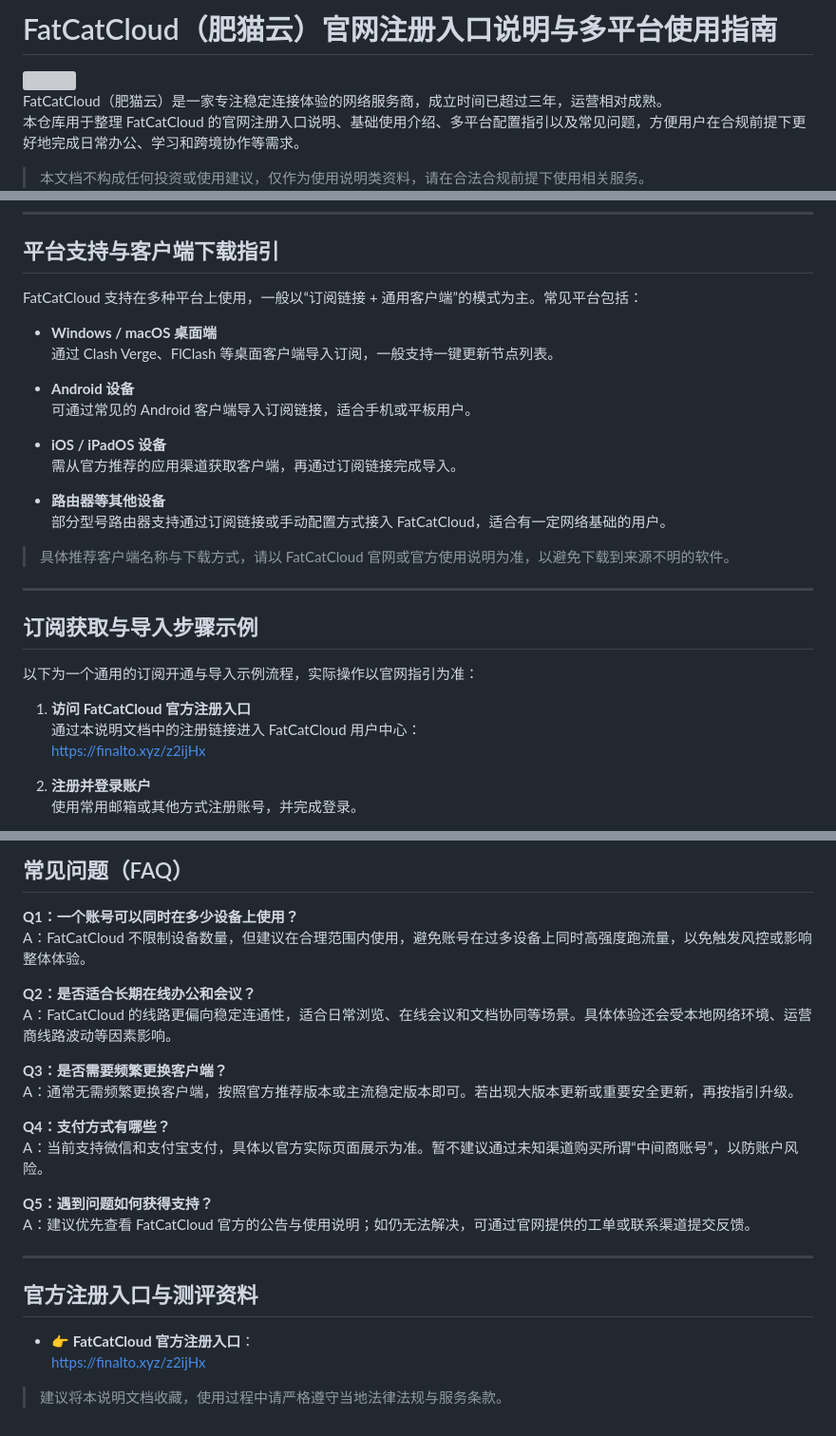
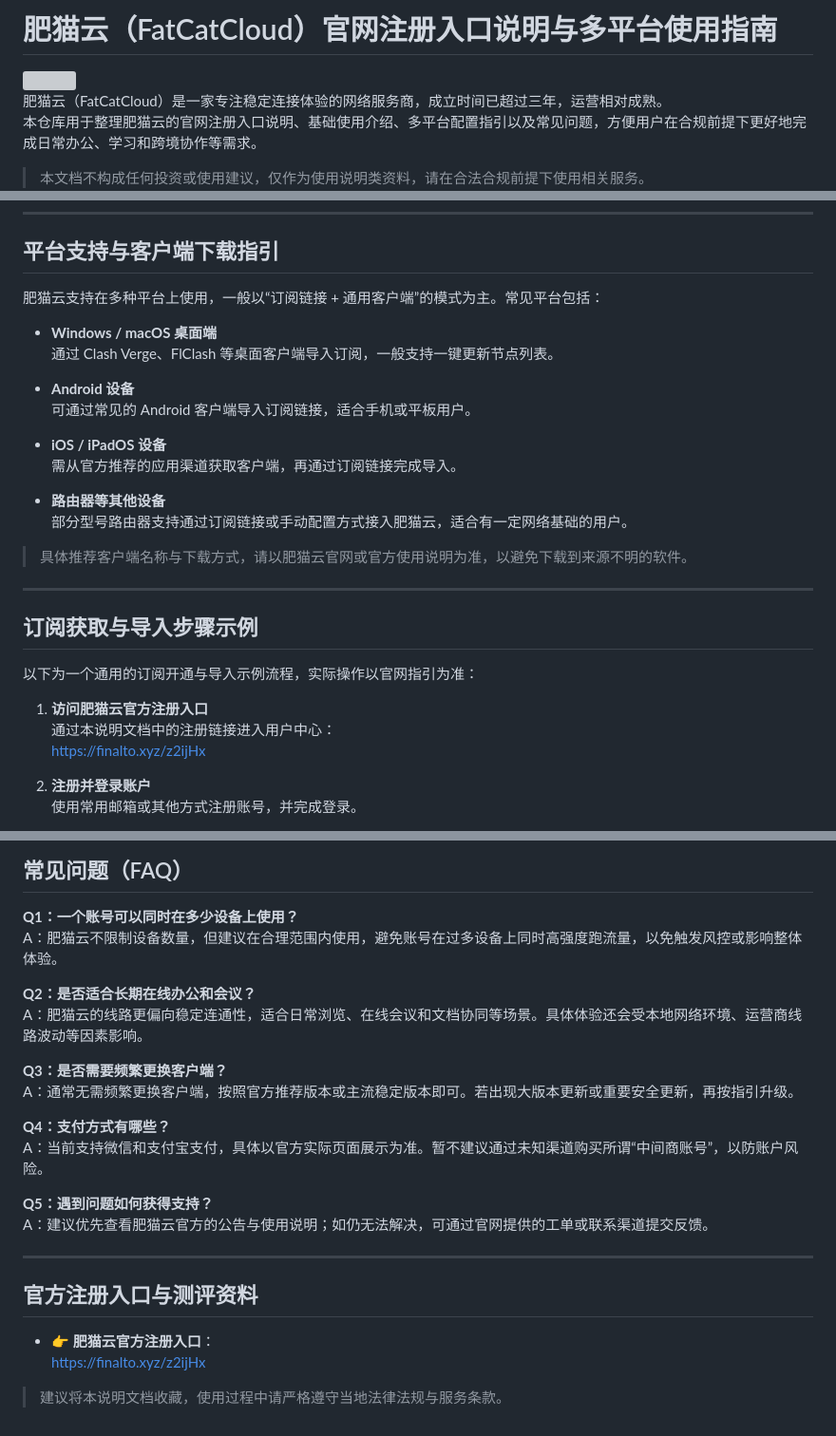
Before and after one commit to jichangbaike/fatcatcloud, a Markdown page: README.md, 3 parts joined by grey strips. Shown at 95% size. Drawn GitHub-style; grey boxes are pictures that could not be loaded.

Commit message:
Update README.md
重写了文档的品牌命名格式

```diff
--- a/README.md
+++ b/README.md
@@ -1,9 +1,8 @@
-# FatCatCloud（肥猫云）官网注册入口说明与多平台使用指南
-
+# 肥猫云（FatCatCloud）官网注册入口说明与多平台使用指南
 
 <img src="https://raw.githubusercontent.com/jichangbaike/fatcatcloud/refs/heads/main/7ed2d.png" height="500">
 
-FatCatCloud（肥猫云）是一家专注稳定连接体验的网络服务商，成立时间已超过三年，运营相对成熟。
-本仓库用于整理 FatCatCloud 的官网注册入口说明、基础使用介绍、多平台配置指引以及常见问题，方便用户在合规前提下更好地完成日常办公、学习和跨境协作等需求。
+肥猫云（FatCatCloud）是一家专注稳定连接体验的网络服务商，成立时间已超过三年，运营相对成熟。
+本仓库用于整理肥猫云的官网注册入口说明、基础使用介绍、多平台配置指引以及常见问题，方便用户在合规前提下更好地完成日常办公、学习和跨境协作等需求。
 
 > 本文档不构成任何投资或使用建议，仅作为使用说明类资料，请在合法合规前提下使用相关服务。
@@ -87,7 +86,7 @@ FatCatCloud 的整体定位是：为需要持续访问海外网站、进行跨
 
 ## 平台支持与客户端下载指引
 
-FatCatCloud 支持在多种平台上使用，一般以“订阅链接 + 通用客户端”的模式为主。常见平台包括：
+肥猫云支持在多种平台上使用，一般以“订阅链接 + 通用客户端”的模式为主。常见平台包括：
 
 - **Windows / macOS 桌面端**
   通过 Clash Verge、FlClash 等桌面客户端导入订阅，一般支持一键更新节点列表。
@@ -99,9 +98,9 @@ FatCatCloud 支持在多种平台上使用，一般以“订阅链接 + 通用
   需从官方推荐的应用渠道获取客户端，再通过订阅链接完成导入。
 
 - **路由器等其他设备**
-  部分型号路由器支持通过订阅链接或手动配置方式接入 FatCatCloud，适合有一定网络基础的用户。
+  部分型号路由器支持通过订阅链接或手动配置方式接入肥猫云，适合有一定网络基础的用户。
 
-> 具体推荐客户端名称与下载方式，请以 FatCatCloud 官网或官方使用说明为准，以避免下载到来源不明的软件。
+> 具体推荐客户端名称与下载方式，请以肥猫云官网或官方使用说明为准，以避免下载到来源不明的软件。
 
 ---
 
@@ -109,8 +108,8 @@ FatCatCloud 支持在多种平台上使用，一般以“订阅链接 + 通用
 
 以下为一个通用的订阅开通与导入示例流程，实际操作以官网指引为准：
 
-1. **访问 FatCatCloud 官方注册入口**
-   通过本说明文档中的注册链接进入 FatCatCloud 用户中心：
+1. **访问肥猫云官方注册入口**
+   通过本说明文档中的注册链接进入用户中心：
    [https://finalto.xyz/z2ijHx](https://finalto.xyz/z2ijHx)
 
 2. **注册并登录账户**
@@ -152,10 +151,10 @@ FatCatCloud 支持在多种平台上使用，一般以“订阅链接 + 通用
 ## 常见问题（FAQ）
 
 **Q1：一个账号可以同时在多少设备上使用？**
-A：FatCatCloud 不限制设备数量，但建议在合理范围内使用，避免账号在过多设备上同时高强度跑流量，以免触发风控或影响整体体验。
+A：肥猫云不限制设备数量，但建议在合理范围内使用，避免账号在过多设备上同时高强度跑流量，以免触发风控或影响整体体验。
 
 **Q2：是否适合长期在线办公和会议？**
-A：FatCatCloud 的线路更偏向稳定连通性，适合日常浏览、在线会议和文档协同等场景。具体体验还会受本地网络环境、运营商线路波动等因素影响。
+A：肥猫云的线路更偏向稳定连通性，适合日常浏览、在线会议和文档协同等场景。具体体验还会受本地网络环境、运营商线路波动等因素影响。
 
 **Q3：是否需要频繁更换客户端？**
 A：通常无需频繁更换客户端，按照官方推荐版本或主流稳定版本即可。若出现大版本更新或重要安全更新，再按指引升级。
@@ -164,13 +163,13 @@ A：通常无需频繁更换客户端，按照官方推荐版本或主流稳定
 A：当前支持微信和支付宝支付，具体以官方实际页面展示为准。暂不建议通过未知渠道购买所谓“中间商账号”，以防账户风险。
 
 **Q5：遇到问题如何获得支持？**
-A：建议优先查看 FatCatCloud 官方的公告与使用说明；如仍无法解决，可通过官网提供的工单或联系渠道提交反馈。
+A：建议优先查看肥猫云官方的公告与使用说明；如仍无法解决，可通过官网提供的工单或联系渠道提交反馈。
 
 ---
 
 ## 官方注册入口与测评资料
 
-- 👉 **FatCatCloud 官方注册入口**：
+- 👉 **肥猫云官方注册入口**：
   [https://finalto.xyz/z2ijHx](https://finalto.xyz/z2ijHx)
 
 > 建议将本说明文档收藏，使用过程中请严格遵守当地法律法规与服务条款。
```
Also changed, not shown: other parts of README.md (+5 -5 lines).
